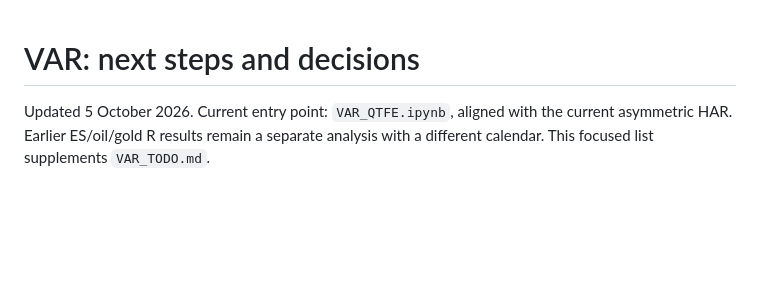
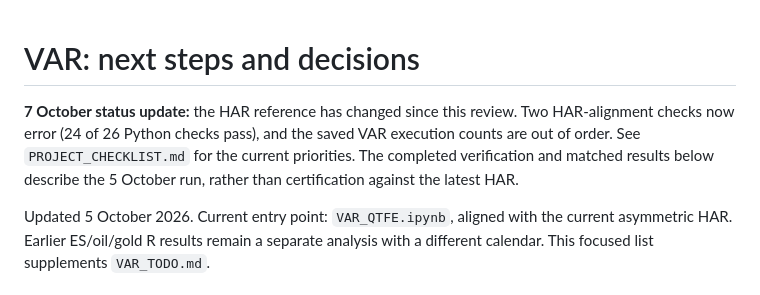
Before and after one commit to Deangr-econ/Quant_methods_project, a Markdown page: VAR_NEXT_STEPS.md, the part around the change. GitHub-like rendering; blank space fills up the shorter version.

```diff
--- a/VAR_NEXT_STEPS.md
+++ b/VAR_NEXT_STEPS.md
@@ -1,4 +1,10 @@
 # VAR: next steps and decisions
+
+**7 October status update:** the HAR reference has changed since this review.
+Two HAR-alignment checks now error (24 of 26 Python checks pass), and the saved
+VAR execution counts are out of order. See `PROJECT_CHECKLIST.md` for the current
+priorities. The completed verification and matched results below describe the
+5 October run, rather than certification against the latest HAR.
 
 Updated 5 October 2026. Current entry point: `VAR_QTFE.ipynb`, aligned with
 the current asymmetric HAR. Earlier ES/oil/gold R results remain a separate
```
Also changed, not shown: PROJECT_CHECKLIST.md (added, +160 -0 lines), reports/var_har_notebook/README.md (+6 -0 lines).
